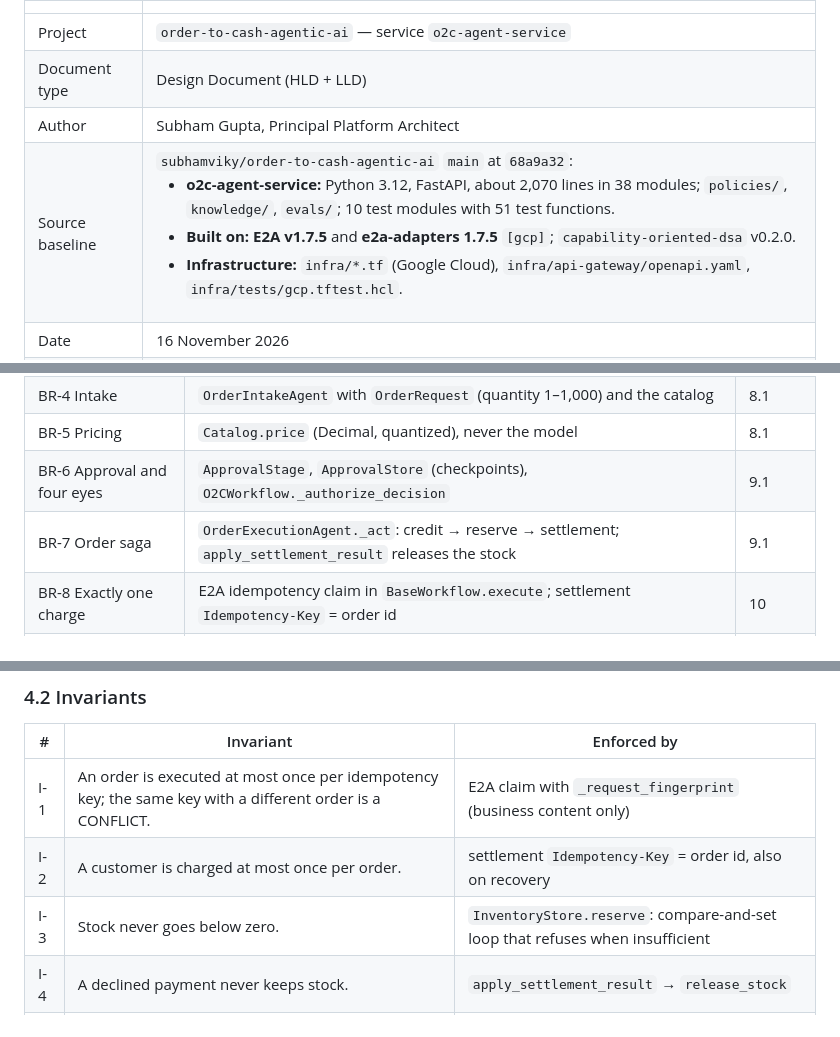
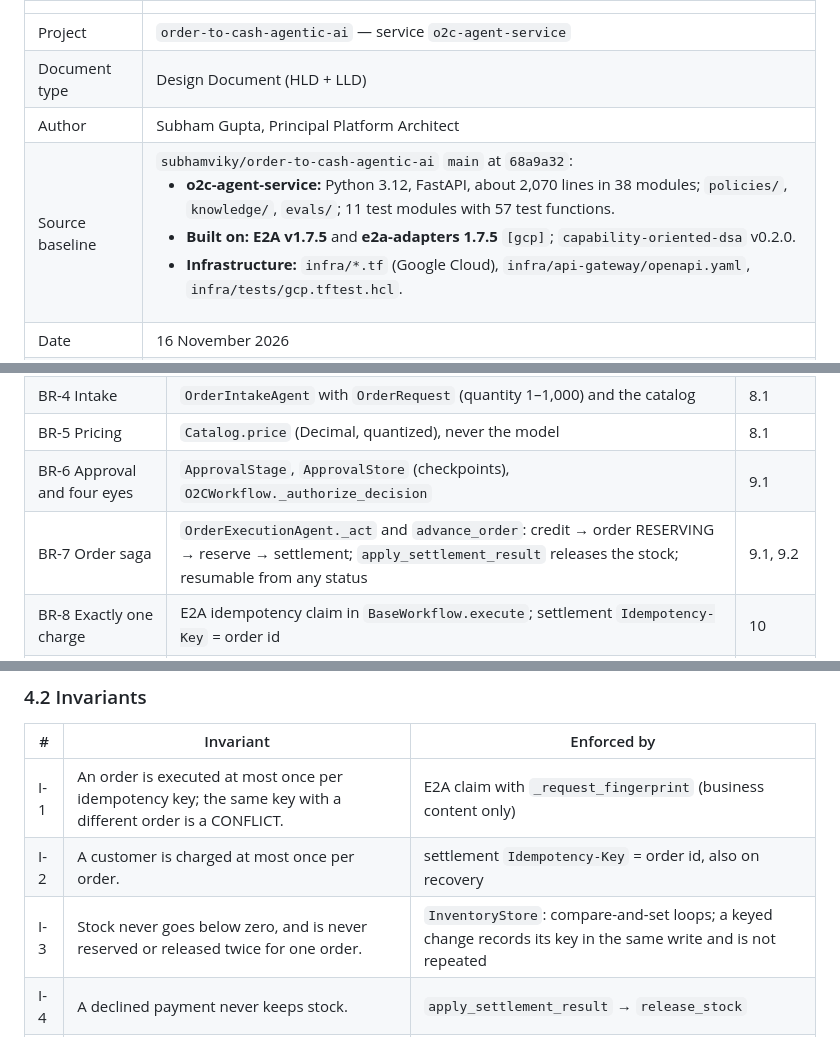
Before and after one commit to subhamviky/order-to-cash-agentic-ai, a Markdown page: docs/design/O2C_DESIGN.md, 3 parts joined by grey strips. Rendered like a GitHub page.

```diff
--- a/docs/design/O2C_DESIGN.md
+++ b/docs/design/O2C_DESIGN.md
@@ -9,7 +9,7 @@
 | Project | `order-to-cash-agentic-ai` — service `o2c-agent-service` |
 | Document type | Design Document (HLD + LLD) |
 | Author | Subham Gupta, Principal Platform Architect |
-| Source baseline | `subhamviky/order-to-cash-agentic-ai` `main` at `68a9a32`:<ul><li>**o2c-agent-service:** Python 3.12, FastAPI, about 2,070 lines in 38 modules; `policies/`, `knowledge/`, `evals/`; 10 test modules with 51 test functions.</li><li>**Built on:** **E2A v1.7.5** and **e2a-adapters 1.7.5** `[gcp]`; `capability-oriented-dsa` v0.2.0.</li><li>**Infrastructure:** `infra/*.tf` (Google Cloud), `infra/api-gateway/openapi.yaml`, `infra/tests/gcp.tftest.hcl`.</li></ul> |
+| Source baseline | `subhamviky/order-to-cash-agentic-ai` `main` at `68a9a32`:<ul><li>**o2c-agent-service:** Python 3.12, FastAPI, about 2,070 lines in 38 modules; `policies/`, `knowledge/`, `evals/`; 11 test modules with 57 test functions.</li><li>**Built on:** **E2A v1.7.5** and **e2a-adapters 1.7.5** `[gcp]`; `capability-oriented-dsa` v0.2.0.</li><li>**Infrastructure:** `infra/*.tf` (Google Cloud), `infra/api-gateway/openapi.yaml`, `infra/tests/gcp.tftest.hcl`.</li></ul> |
 | Date | 16 November 2026 |
 | Status | Describes the code on `main`. Section 14 lists where the code and the original requirements differ, and the open gaps. |
 
@@ -79,7 +79,7 @@ The original spike was a LangGraph state machine on Amazon Bedrock with OpenSear
 | BR-4 Intake | `OrderIntakeAgent` with `OrderRequest` (quantity 1–1,000) and the catalog | 8.1 |
 | BR-5 Pricing | `Catalog.price` (Decimal, quantized), never the model | 8.1 |
 | BR-6 Approval and four eyes | `ApprovalStage`, `ApprovalStore` (checkpoints), `O2CWorkflow._authorize_decision` | 9.1 |
-| BR-7 Order saga | `OrderExecutionAgent._act`: credit → reserve → settlement; `apply_settlement_result` releases the stock | 9.1 |
+| BR-7 Order saga | `OrderExecutionAgent._act` and `advance_order`: credit → order RESERVING → reserve → settlement; `apply_settlement_result` releases the stock; resumable from any status | 9.1, 9.2 |
 | BR-8 Exactly one charge | E2A idempotency claim in `BaseWorkflow.execute`; settlement `Idempotency-Key` = order id | 10 |
 | BR-9 Typed outcomes | `HttpJsonTool` maps HTTP to COMMITTED / NOT_COMMITTED / UNKNOWN; `O2CRecovery` | 9.2, 10 |
 | BR-10 Tool allow-list | `O2CGovernance.tool_policy`, applied by `io_read` / `io_modify` | 8.1 |
@@ -151,7 +151,7 @@ Sections 5 to 13 describe this current state; Section 14 records the remaining d
 |---|---|---|
 | I-1 | An order is executed at most once per idempotency key; the same key with a different order is a CONFLICT. | E2A claim with `_request_fingerprint` (business content only) |
 | I-2 | A customer is charged at most once per order. | settlement `Idempotency-Key` = order id, also on recovery |
-| I-3 | Stock never goes below zero. | `InventoryStore.reserve`: compare-and-set loop that refuses when insufficient |
+| I-3 | Stock never goes below zero, and is never reserved or released twice for one order. | `InventoryStore`: compare-and-set loops; a keyed change records its key in the same write and is not repeated |
 | I-4 | A declined payment never keeps stock. | `apply_settlement_result` → `release_stock` |
 | I-5 | Nothing is reserved or charged before a required approval. | `ApprovalStage` runs after `_prepare` and before `_act` |
 | I-6 | An approval is decided once, by a finance approver who is not the requester. | `ApprovalStore.decide` (CAS on PENDING), `_authorize_decision` |
```
Also changed, not shown: other parts of docs/design/O2C_DESIGN.md (+14 -10 lines), docs/design/images/05_seq_place_order.png, docs/design/images/06_seq_recovery.png, docs/design/images/09_states.png, 13 other files.
